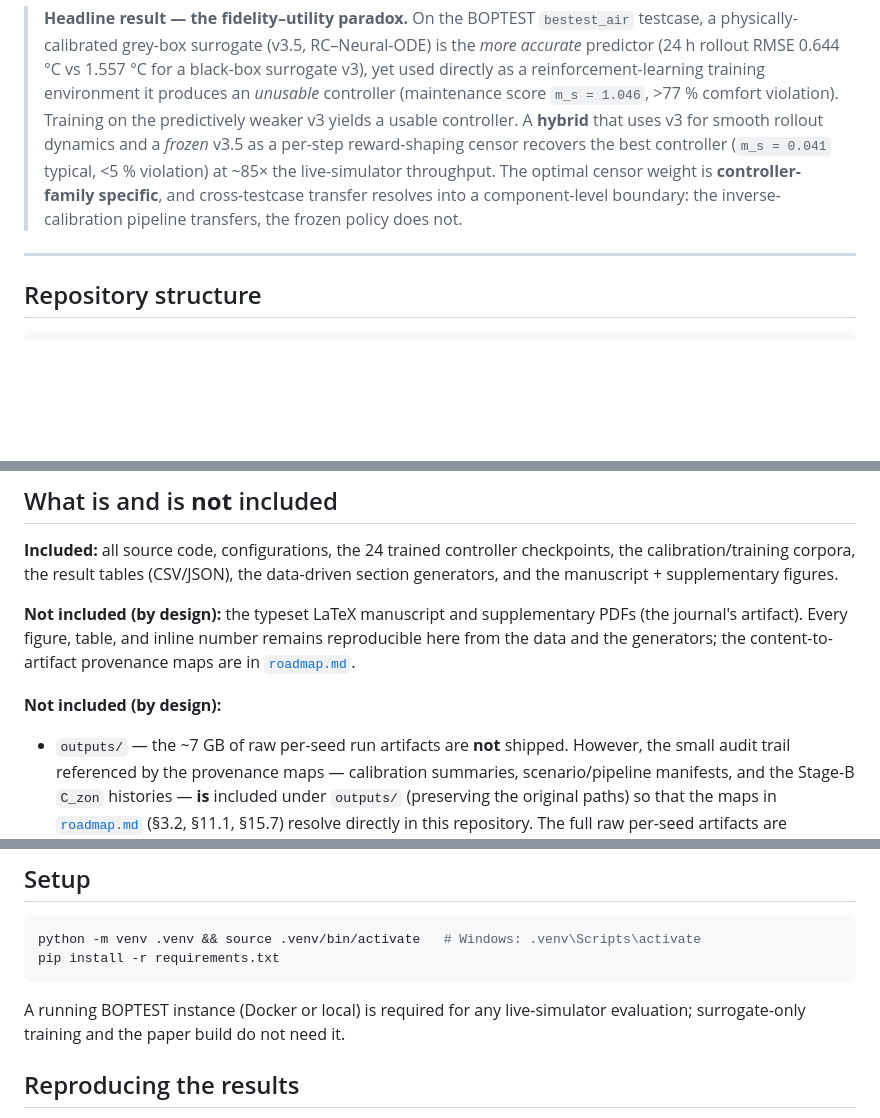
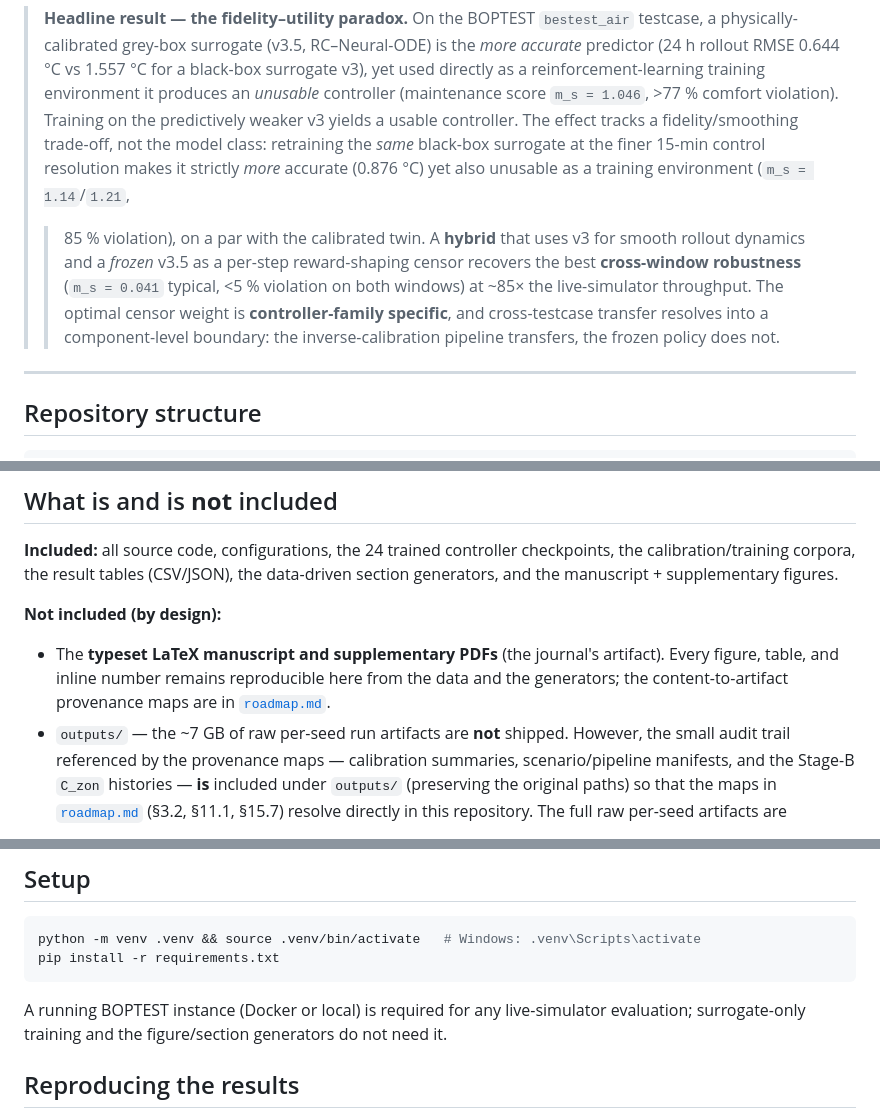
Before and after one commit to Almaz-2001/HVAC_fidelity-utility-paradox, a Markdown page: README.md, 3 parts joined by grey strips. Drawn GitHub-style; blank space fills up the shorter version.

Commit message:
README: align headline with current results (matched-v3 finding + cross-window wording)
- Add the matched-resolution result to the headline: retraining the same black-box
  surrogate at 15-min is more accurate yet also unusable (m_s 1.14/1.21, >85%),
  so the paradox tracks a fidelity/smoothing trade-off, not model class.
- 'recovers the best controller' -> 'best cross-window robustness' (pure v3 edges
  the hybrid on the peak window), matching the manuscript.
- Merge the duplicated 'Not included' block; fix the stale 'paper build' line.

````diff
--- a/README.md
+++ b/README.md
@@ -14,12 +14,17 @@ supplementary PDFs are the journal's artifact and are not vendored here.
 > 0.644 °C vs 1.557 °C for a black-box surrogate v3), yet used directly as a
 > reinforcement-learning training environment it produces an *unusable* controller
 > (maintenance score `m_s = 1.046`, >77 % comfort violation). Training on the
-> predictively weaker v3 yields a usable controller. A **hybrid** that uses v3 for
+> predictively weaker v3 yields a usable controller. The effect tracks a
+> fidelity/smoothing trade-off, not the model class: retraining the *same* black-box
+> surrogate at the finer 15-min control resolution makes it strictly *more* accurate
+> (0.876 °C) yet also unusable as a training environment (`m_s = 1.14`/`1.21`,
+> >85 % violation), on a par with the calibrated twin. A **hybrid** that uses v3 for
 > smooth rollout dynamics and a *frozen* v3.5 as a per-step reward-shaping censor
-> recovers the best controller (`m_s = 0.041` typical, <5 % violation) at ~85×
-> the live-simulator throughput. The optimal censor weight is **controller-family
-> specific**, and cross-testcase transfer resolves into a component-level boundary:
-> the inverse-calibration pipeline transfers, the frozen policy does not.
+> recovers the best **cross-window robustness** (`m_s = 0.041` typical, <5 % violation
+> on both windows) at ~85× the live-simulator throughput. The optimal censor weight is
+> **controller-family specific**, and cross-testcase transfer resolves into a
+> component-level boundary: the inverse-calibration pipeline transfers, the frozen
+> policy does not.
 
 ---
 
@@ -49,12 +54,11 @@ roadmap.md      provenance maps: every figure/table/number -> its source artifac
 checkpoints, the calibration/training corpora, the result tables (CSV/JSON), the
 data-driven section generators, and the manuscript + supplementary figures.
 
-**Not included (by design):** the typeset LaTeX manuscript and supplementary PDFs
-(the journal's artifact). Every figure, table, and inline number remains
-reproducible here from the data and the generators; the content-to-artifact
-provenance maps are in [`roadmap.md`](roadmap.md).
-
 **Not included (by design):**
+- The **typeset LaTeX manuscript and supplementary PDFs** (the journal's artifact).
+  Every figure, table, and inline number remains reproducible here from the data and
+  the generators; the content-to-artifact provenance maps are in
+  [`roadmap.md`](roadmap.md).
 - `outputs/` — the ~7 GB of raw per-seed run artifacts are **not** shipped.
   However, the small audit trail referenced by the provenance maps — calibration
   summaries, scenario/pipeline manifests, and the Stage-B `C_zon` histories — **is**
@@ -77,7 +81,7 @@ pip install -r requirements.txt
 ```
 
 A running BOPTEST instance (Docker or local) is required for any live-simulator
-evaluation; surrogate-only training and the paper build do not need it.
+evaluation; surrogate-only training and the figure/section generators do not need it.
 
 ## Reproducing the results
 
````
